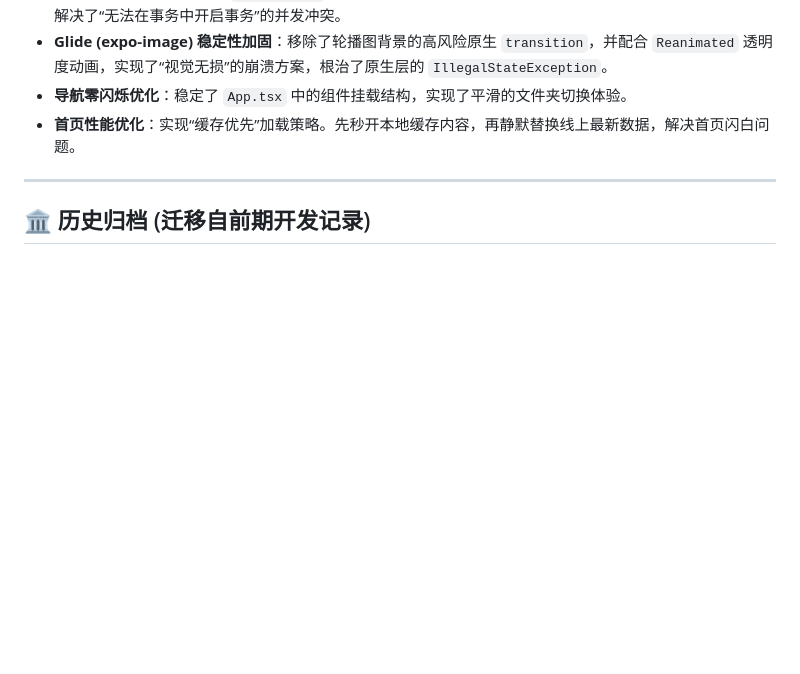
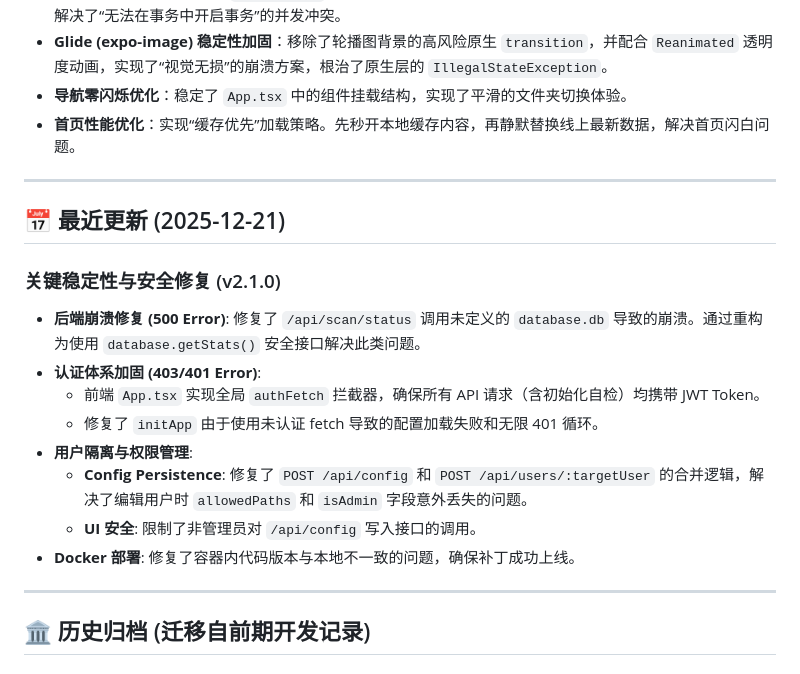
Before and after one commit to NarcisWL/Luvia-Gallery, a Markdown page: docs/antigravity/HISTORY.md, the part around the change. Drawn GitHub-style; blank space fills up the shorter version.

Commit message:
Docs: Update project memory for v2.1.0 release

```diff
--- a/docs/antigravity/HISTORY.md
+++ b/docs/antigravity/HISTORY.md
@@ -12,6 +12,19 @@
 - **Glide (expo-image) 稳定性加固**：移除了轮播图背景的高风险原生 `transition`，并配合 `Reanimated` 透明度动画，实现了“视觉无损”的崩溃方案，根治了原生层的 `IllegalStateException`。
 - **导航零闪烁优化**：稳定了 `App.tsx` 中的组件挂载结构，实现了平滑的文件夹切换体验。
 - **首页性能优化**：实现“缓存优先”加载策略。先秒开本地缓存内容，再静默替换线上最新数据，解决首页闪白问题。
+
+---
+
+## 📅 最近更新 (2025-12-21)
+### 关键稳定性与安全修复 (v2.1.0)
+- **后端崩溃修复 (500 Error)**: 修复了 `/api/scan/status` 调用未定义的 `database.db` 导致的崩溃。通过重构为使用 `database.getStats()` 安全接口解决此类问题。
+- **认证体系加固 (403/401 Error)**:
+    - 前端 `App.tsx` 实现全局 `authFetch` 拦截器，确保所有 API 请求（含初始化自检）均携带 JWT Token。
+    - 修复了 `initApp` 由于使用未认证 fetch 导致的配置加载失败和无限 401 循环。
+- **用户隔离与权限管理**:
+    - **Config Persistence**: 修复了 `POST /api/config` 和 `POST /api/users/:targetUser` 的合并逻辑，解决了编辑用户时 `allowedPaths` 和 `isAdmin` 字段意外丢失的问题。
+    - **UI 安全**: 限制了非管理员对 `/api/config` 写入接口的调用。
+- **Docker 部署**: 修复了容器内代码版本与本地不一致的问题，确保补丁成功上线。
 
 ---
 
```
Also changed, not shown: .agent/project_memory.md (+1 -0 lines).
